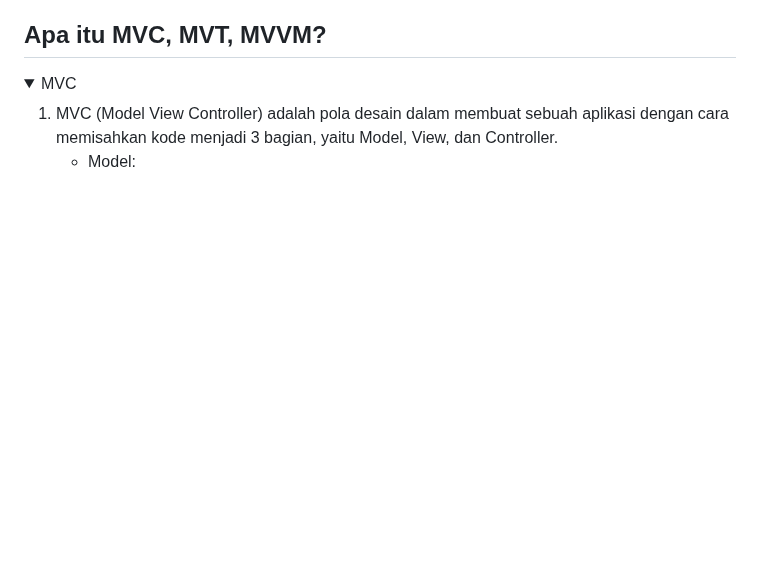
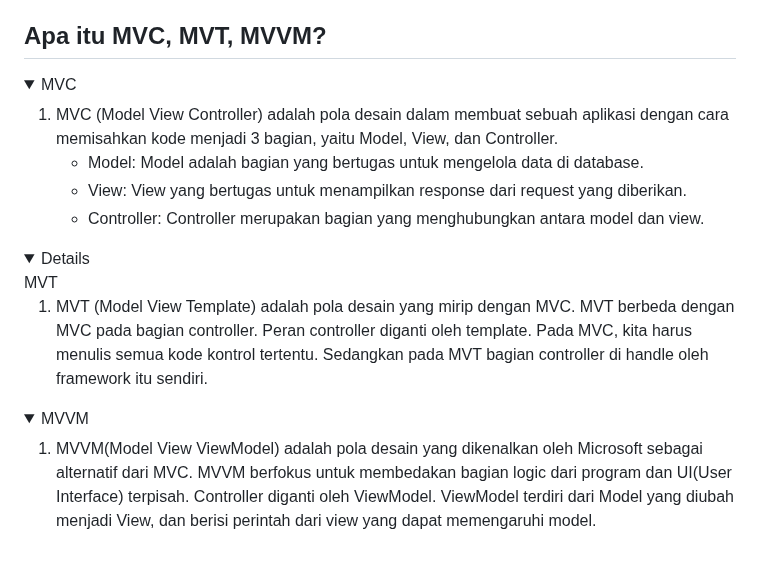
Before and after one commit to venedictchen/invenetory, a Markdown page: README.md, the part around the change. Rendered like a GitHub page; folded sections open; blank space fills up the shorter version.

```diff
--- a/README.md
+++ b/README.md
@@ -414,6 +414,25 @@ dependensi masing-masing.
 1. MVC (Model View Controller) adalah pola desain dalam membuat sebuah aplikasi dengan cara
 memisahkan kode menjadi 3 bagian, yaitu Model, View, dan Controller.
     - Model:
-
+        Model adalah bagian yang bertugas untuk mengelola data di database.
+    - View:
+        View yang bertugas untuk menampilkan response dari request yang diberikan.
+    - Controller:
+        Controller merupakan bagian yang menghubungkan antara model dan view.
 
 </details>
+
+<details>
+<summmary>MVT</summary>
+
+1. MVT (Model View Template) adalah pola desain yang mirip dengan MVC. MVT berbeda dengan MVC pada bagian
+controller. Peran controller diganti oleh template. Pada MVC, kita harus menulis semua kode kontrol tertentu. Sedangkan pada MVT bagian controller di handle oleh framework itu sendiri.
+</details>
+
+<details>
+<summary>MVVM</summary>
+
+1. MVVM(Model View ViewModel) adalah pola desain yang dikenalkan oleh Microsoft sebagai alternatif dari MVC.
+MVVM berfokus untuk membedakan bagian logic dari program dan UI(User Interface) terpisah. Controller diganti
+oleh ViewModel. ViewModel terdiri dari Model yang diubah menjadi View, dan berisi perintah dari view yang dapat memengaruhi model.
+</details>
```
